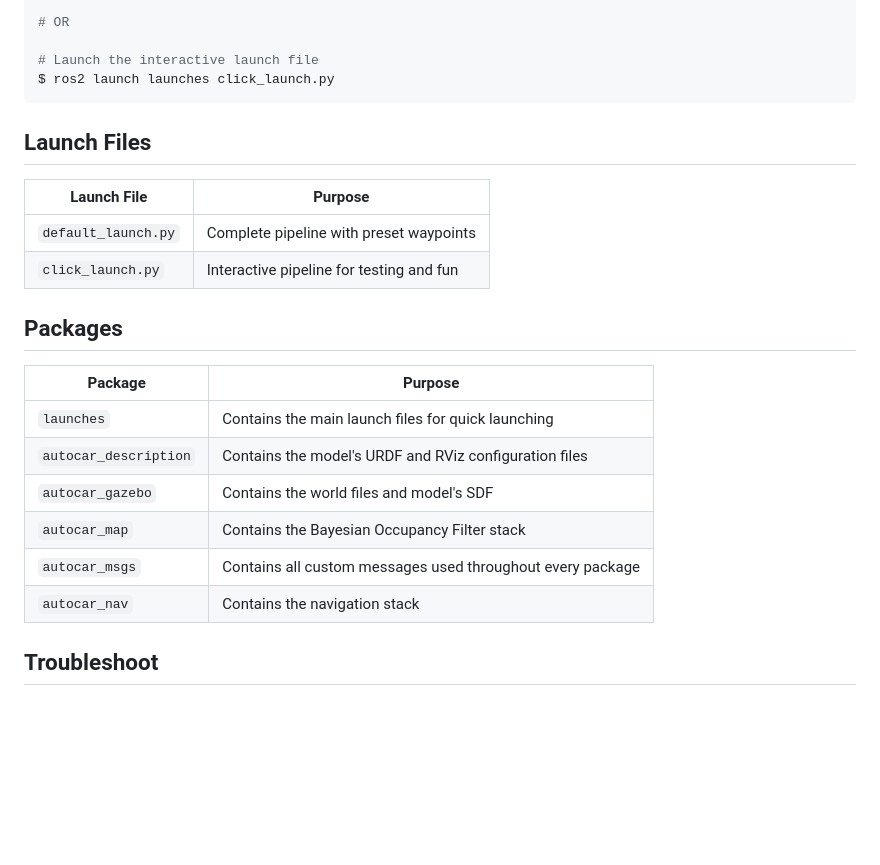
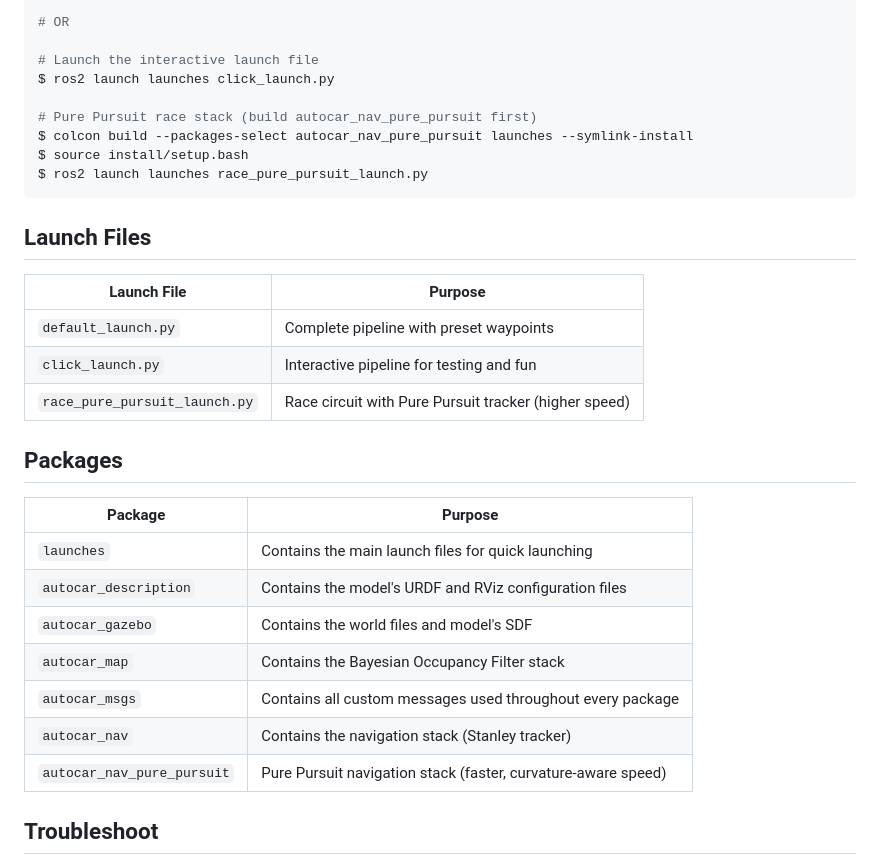
Before and after one commit to mlatoundji/High-speed-autonomous-racing-SONIC-ROS2, a Markdown page: src/AutoCarROS2/README.md, the part around the change. Rendered like a GitHub page; blank space fills up the shorter version.

Commit message:
feat: pure pursuit algo

````diff
--- a/src/AutoCarROS2/README.md
+++ b/src/AutoCarROS2/README.md
@@ -79,6 +79,11 @@ $ ros2 launch launches default_launch.py
 
 # Launch the interactive launch file
 $ ros2 launch launches click_launch.py
+
+# Pure Pursuit race stack (build autocar_nav_pure_pursuit first)
+$ colcon build --packages-select autocar_nav_pure_pursuit launches --symlink-install
+$ source install/setup.bash
+$ ros2 launch launches race_pure_pursuit_launch.py
 ```
 
 ## Launch Files
@@ -87,6 +92,7 @@ $ ros2 launch launches click_launch.py
 |-----------|-------|
 |`default_launch.py`|Complete pipeline with preset waypoints|
 |`click_launch.py`|Interactive pipeline for testing and fun|
+|`race_pure_pursuit_launch.py`|Race circuit with Pure Pursuit tracker (higher speed)|
 
 ## Packages
 
@@ -97,7 +103,8 @@ $ ros2 launch launches click_launch.py
 |`autocar_gazebo`|Contains the world files and model's SDF|
 |`autocar_map`|Contains the Bayesian Occupancy Filter stack|
 |`autocar_msgs`|Contains all custom messages used throughout every package|
-|`autocar_nav`|Contains the navigation stack|
+|`autocar_nav`|Contains the navigation stack (Stanley tracker)|
+|`autocar_nav_pure_pursuit`|Pure Pursuit navigation stack (faster, curvature-aware speed)|
 
 ## Troubleshoot
 
````
